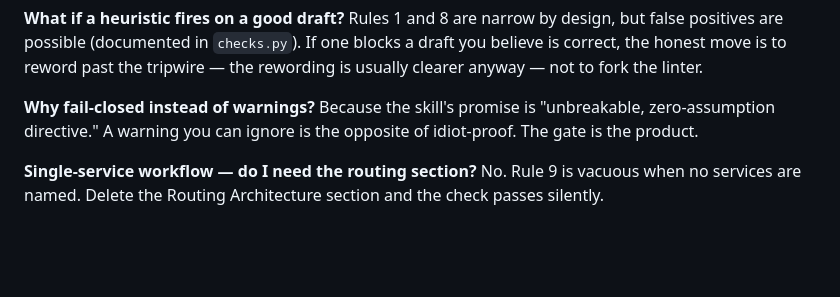
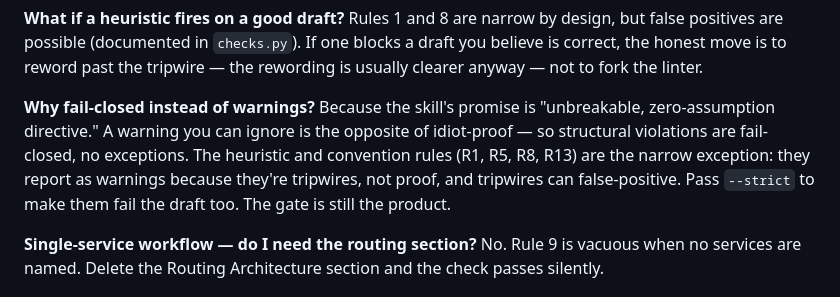
Before and after one commit to ohpersonperson/frontface, a Markdown page: proofit/README.md, the part around one of its changes. Drawn GitHub-style; blank space fills up the shorter version.

```diff
--- a/proofit/README.md
+++ b/proofit/README.md
@@ -139,7 +143,11 @@ linter.
 
 **Why fail-closed instead of warnings?** Because the skill's promise is
 "unbreakable, zero-assumption directive." A warning you can ignore is the
-opposite of idiot-proof. The gate is the product.
+opposite of idiot-proof — so structural violations are fail-closed, no
+exceptions. The heuristic and convention rules (R1, R5, R8, R13) are the
+narrow exception: they report as warnings because they're tripwires, not
+proof, and tripwires can false-positive. Pass `--strict` to make them fail
+the draft too. The gate is still the product.
 
 **Single-service workflow — do I need the routing section?** No. Rule 9 is
 vacuous when no services are named. Delete the Routing Architecture section
```
Also changed, not shown: other parts of proofit/README.md (+15 -11 lines).
